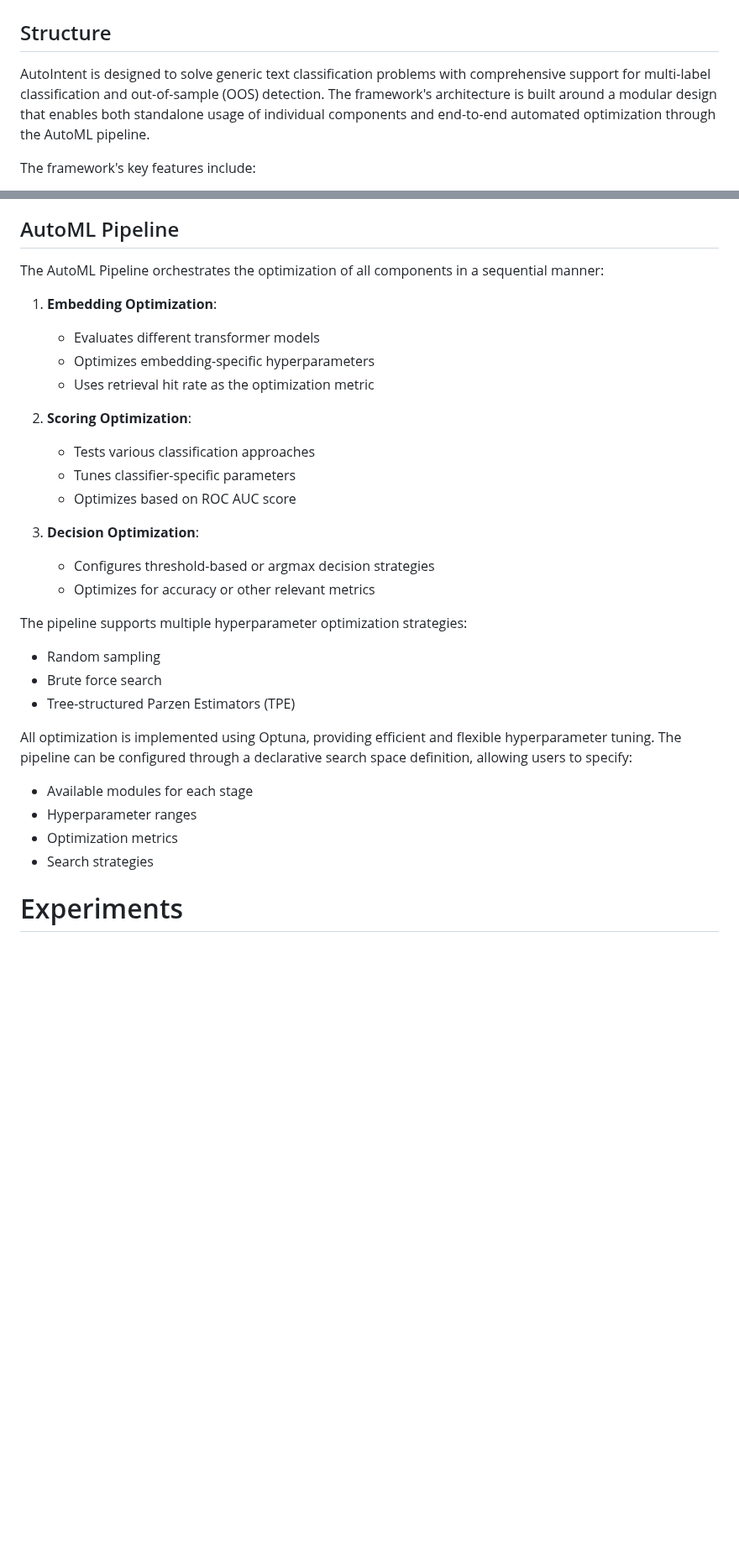
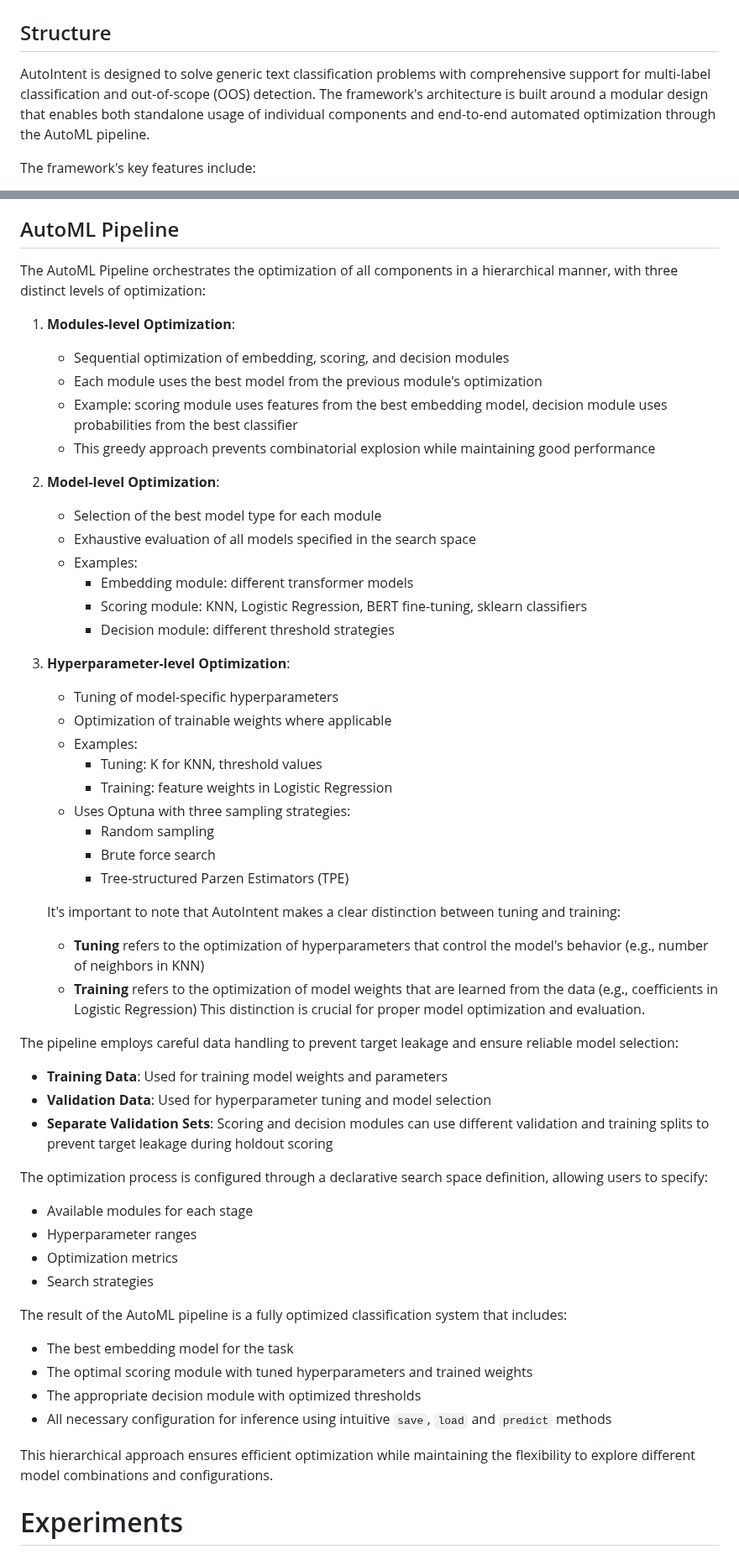
Before and after one commit to Darinochka/AutoIntent-experiments, a Markdown page: paper_draft.md, 2 parts joined by grey strips. Shown at 84% size. Rendered like a GitHub page; blank space fills up the shorter version.

Commit message:
add details to modules and pipeline sections

```diff
--- a/paper_draft.md
+++ b/paper_draft.md
@@ -16,7 +16,7 @@ What automl usually looks like, automl for NLP, the limitations of nlp automl fr
 
 ## Structure
 
-AutoIntent is designed to solve generic text classification problems with comprehensive support for multi-label classification and out-of-sample (OOS) detection. The framework's architecture is built around a modular design that enables both standalone usage of individual components and end-to-end automated optimization through the AutoML pipeline.
+AutoIntent is designed to solve generic text classification problems with comprehensive support for multi-label classification and out-of-scope (OOS) detection. The framework's architecture is built around a modular design that enables both standalone usage of individual components and end-to-end automated optimization through the AutoML pipeline.
 
 The framework's key features include:
 
@@ -95,32 +110,57 @@ This flexible approach to embedding model selection allows users to balance betw
 
 ## AutoML Pipeline
 
-The AutoML Pipeline orchestrates the optimization of all components in a sequential manner:
+The AutoML Pipeline orchestrates the optimization of all components in a hierarchical manner, with three distinct levels of optimization:
 
-1. **Embedding Optimization**:
-   - Evaluates different transformer models
-   - Optimizes embedding-specific hyperparameters
-   - Uses retrieval hit rate as the optimization metric
+1. **Modules-level Optimization**:
+   - Sequential optimization of embedding, scoring, and decision modules
+   - Each module uses the best model from the previous module's optimization
+   - Example: scoring module uses features from the best embedding model, decision module uses probabilities from the best classifier
+   - This greedy approach prevents combinatorial explosion while maintaining good performance
 
-2. **Scoring Optimization**:
-   - Tests various classification approaches
-   - Tunes classifier-specific parameters
-   - Optimizes based on ROC AUC score
+2. **Model-level Optimization**:
+   - Selection of the best model type for each module
+   - Exhaustive evaluation of all models specified in the search space
+   - Examples:
+     - Embedding module: different transformer models
+     - Scoring module: KNN, Logistic Regression, BERT fine-tuning, sklearn classifiers
+     - Decision module: different threshold strategies
 
-3. **Decision Optimization**:
-   - Configures threshold-based or argmax decision strategies
-   - Optimizes for accuracy or other relevant metrics
+3. **Hyperparameter-level Optimization**:
+   - Tuning of model-specific hyperparameters
+   - Optimization of trainable weights where applicable
+   - Examples:
+     - Tuning: K for KNN, threshold values
+     - Training: feature weights in Logistic Regression
+   - Uses Optuna with three sampling strategies:
+     - Random sampling
+     - Brute force search
+     - Tree-structured Parzen Estimators (TPE)
 
-The pipeline supports multiple hyperparameter optimization strategies:
-- Random sampling
-- Brute force search
-- Tree-structured Parzen Estimators (TPE)
+   It's important to note that AutoIntent makes a clear distinction between tuning and training:
+   - **Tuning** refers to the optimization of hyperparameters that control the model's behavior (e.g., number of neighbors in KNN)
+   - **Training** refers to the optimization of model weights that are learned from the data (e.g., coefficients in Logistic Regression)
+   This distinction is crucial for proper model optimization and evaluation.
 
-All optimization is implemented using Optuna, providing efficient and flexible hyperparameter tuning. The pipeline can be configured through a declarative search space definition, allowing users to specify:
+The pipeline employs careful data handling to prevent target leakage and ensure reliable model selection:
+
+- **Training Data**: Used for training model weights and parameters
+- **Validation Data**: Used for hyperparameter tuning and model selection
+- **Separate Validation Sets**: Scoring and decision modules can use different validation and training splits to prevent target leakage during holdout scoring
+
+The optimization process is configured through a declarative search space definition, allowing users to specify:
 - Available modules for each stage
 - Hyperparameter ranges
 - Optimization metrics
 - Search strategies
+
+The result of the AutoML pipeline is a fully optimized classification system that includes:
+- The best embedding model for the task
+- The optimal scoring module with tuned hyperparameters and trained weights
+- The appropriate decision module with optimized thresholds
+- All necessary configuration for inference using intuitive `save`, `load` and `predict` methods
+
+This hierarchical approach ensures efficient optimization while maintaining the flexibility to explore different model combinations and configurations.
 
 # Experiments
 
```
Also changed, not shown: other parts of paper_draft.md (+20 -5 lines).
